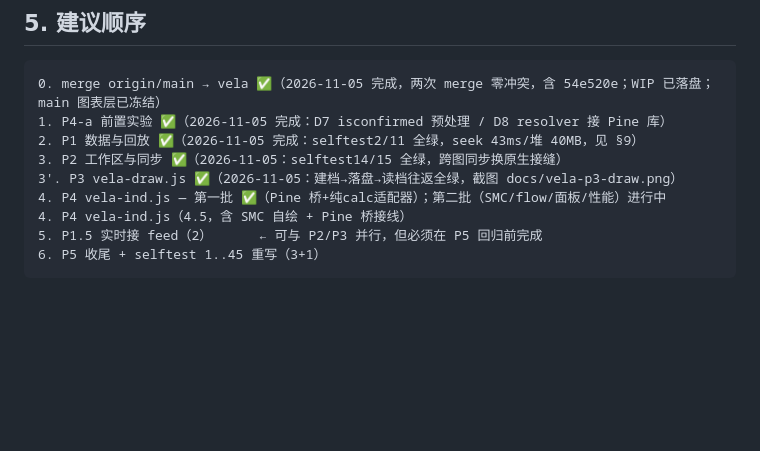
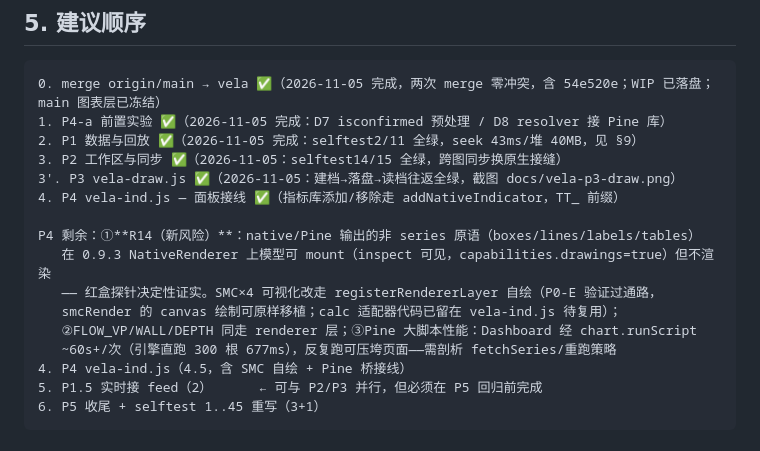
Before and after one commit to sgzlin5/TraderTrain, a Markdown page: docs/VELA-REMAINING.md, the part around the change. Drawn GitHub-style; blank space fills up the shorter version.

```diff
--- a/docs/VELA-REMAINING.md
+++ b/docs/VELA-REMAINING.md
@@ -85,7 +85,13 @@ vela 从 `main@7356dc2` 拉出后，main 又前进 **13 个提交**（含实时
 2. P1 数据与回放 ✅（2026-11-05 完成：selftest2/11 全绿，seek 43ms/堆 40MB，见 §9）
 3. P2 工作区与同步 ✅（2026-11-05：selftest14/15 全绿，跨图同步换原生接缝）
 3'. P3 vela-draw.js ✅（2026-11-05：建档→落盘→读档往返全绿，截图 docs/vela-p3-draw.png）
-4. P4 vela-ind.js — 第一批 ✅（Pine 桥+纯calc适配器）；第二批（SMC/flow/面板/性能）进行中
+4. P4 vela-ind.js — 面板接线 ✅（指标库添加/移除走 addNativeIndicator，TT_ 前缀）
+   P4 剩余：①**R14（新风险）**：native/Pine 输出的非 series 原语（boxes/lines/labels/tables）
+   在 0.9.3 NativeRenderer 上模型可 mount（inspect 可见，capabilities.drawings=true）但不渲染
+   —— 红盒探针决定性证实。SMC×4 可视化改走 registerRendererLayer 自绘（P0-E 验证过通路，
+   smcRender 的 canvas 绘制可原样移植；calc 适配器代码已留在 vela-ind.js 待复用）；
+   ②FLOW_VP/WALL/DEPTH 同走 renderer 层；③Pine 大脚本性能：Dashboard 经 chart.runScript
+   ~60s+/次（引擎直跑 300 根 677ms），反复跑可压垮页面——需剖析 fetchSeries/重跑策略
 4. P4 vela-ind.js（4.5，含 SMC 自绘 + Pine 桥接线）
 5. P1.5 实时接 feed（2）      ← 可与 P2/P3 并行，但必须在 P5 回归前完成
 6. P5 收尾 + selftest 1..45 重写（3+1）
```
Also changed, not shown: docs/vela-p4b-probe.png (added), docs/vela-p4b-smc.png (added), 3 other files.
